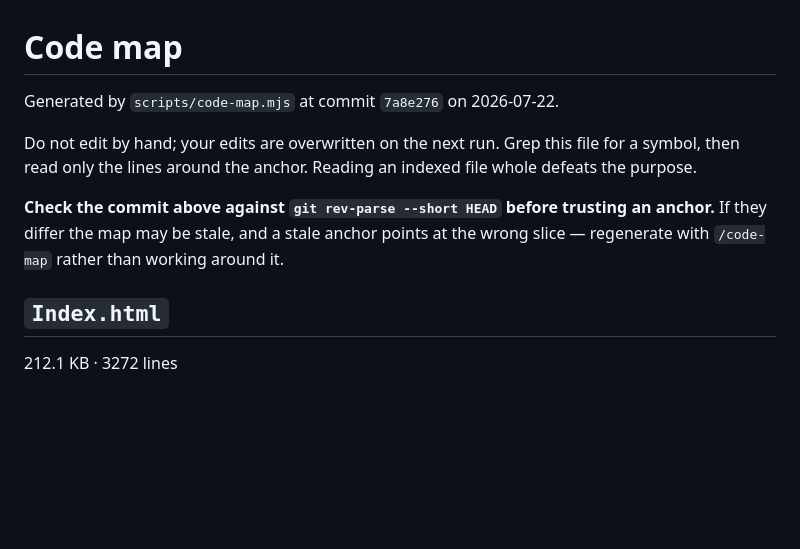
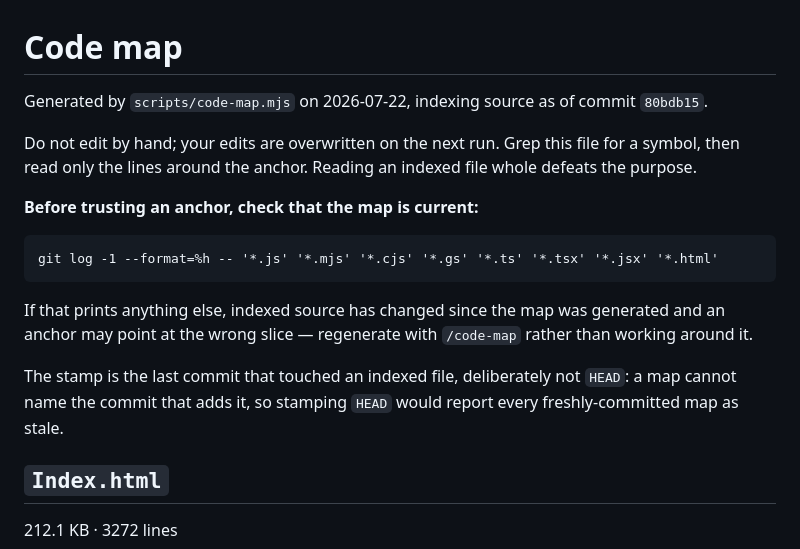
Before and after one commit to DaftVino/sheetweaver-webapp, a Markdown page: docs/code-map.md, the part around the change. Drawn GitHub-style; blank space fills up the shorter version.

Commit message:
chore: regenerate the code map with the new header format
daftplate PR #20 changed the freshness stamp to the last commit that
touched an indexed file rather than HEAD, and the header now prints the
check command instead of describing it. Only the header block changed;
6 files / 256 symbols are unchanged.

````diff
--- a/docs/code-map.md
+++ b/docs/code-map.md
@@ -1,14 +1,25 @@
 # Code map
 
-Generated by `scripts/code-map.mjs` at commit `7a8e276` on 2026-07-22.
+Generated by `scripts/code-map.mjs` on 2026-07-22, indexing
+source as of commit `80bdb15`.
 
 Do not edit by hand; your edits are overwritten on the next run. Grep this
 file for a symbol, then read only the lines around the anchor. Reading an
 indexed file whole defeats the purpose.
 
-**Check the commit above against `git rev-parse --short HEAD` before trusting
-an anchor.** If they differ the map may be stale, and a stale anchor points at
-the wrong slice — regenerate with `/code-map` rather than working around it.
+**Before trusting an anchor, check that the map is current:**
+
+```
+git log -1 --format=%h -- '*.js' '*.mjs' '*.cjs' '*.gs' '*.ts' '*.tsx' '*.jsx' '*.html'
+```
+
+If that prints anything else, indexed source has changed since the map was
+generated and an anchor may point at the wrong slice — regenerate with
+`/code-map` rather than working around it.
+
+The stamp is the last commit that touched an indexed file, deliberately not
+`HEAD`: a map cannot name the commit that adds it, so stamping `HEAD` would
+report every freshly-committed map as stale.
 
 ## `Index.html`
 
````
